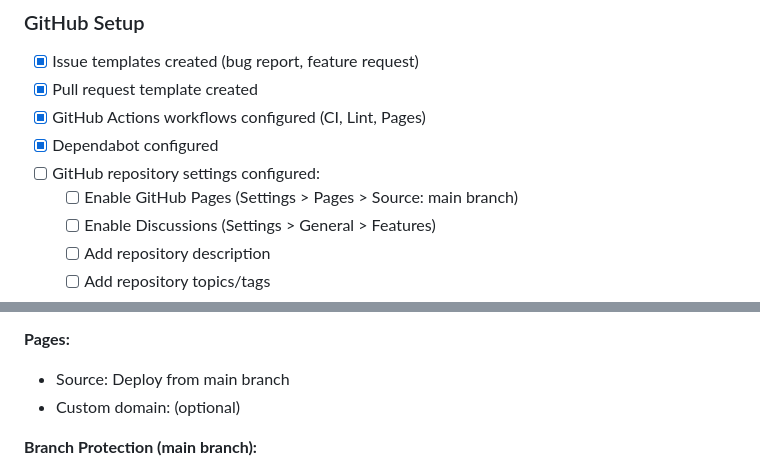
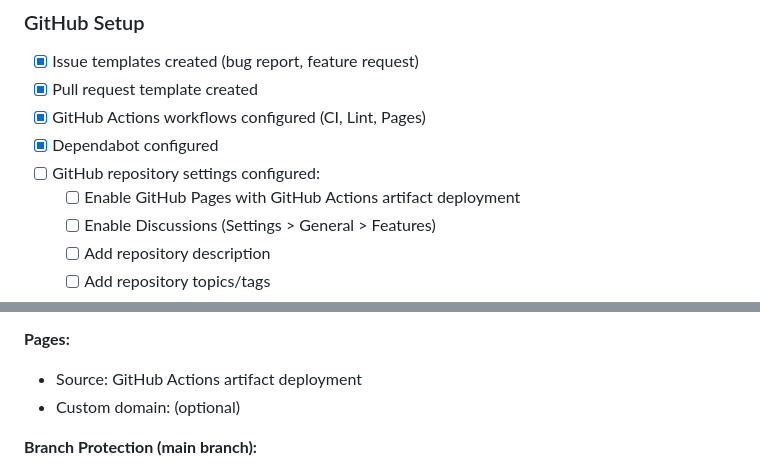
Before and after one commit to andrewparry/medit, a Markdown page: RELEASE_CHECKLIST.md, 2 parts joined by grey strips. GitHub-like rendering.

Commit message:
Correct remaining Pages deployment wording

```diff
--- a/RELEASE_CHECKLIST.md
+++ b/RELEASE_CHECKLIST.md
@@ -29,7 +29,7 @@
 - [x] GitHub Actions workflows configured (CI, Lint, Pages)
 - [x] Dependabot configured
 - [ ] GitHub repository settings configured:
-    - [ ] Enable GitHub Pages (Settings > Pages > Source: main branch)
+    - [ ] Enable GitHub Pages with GitHub Actions artifact deployment
     - [ ] Enable Discussions (Settings > General > Features)
     - [ ] Add repository description
     - [ ] Add repository topics/tags
@@ -136,7 +136,7 @@ git push origin v1.1.0
 
 **Pages:**
 
-- Source: Deploy from main branch
+- Source: GitHub Actions artifact deployment
 - Custom domain: (optional)
 
 **Branch Protection (main branch):**
```
